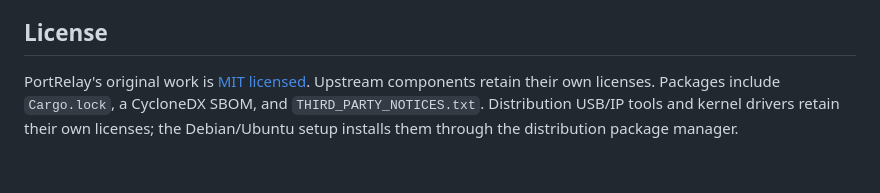
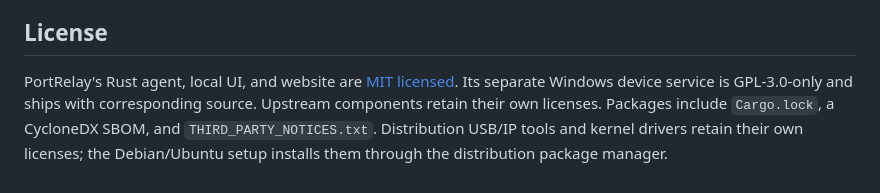
Before and after one commit to cobanov/portrelay, a Markdown page: README.md, the part around the change. Rendered like a GitHub page.

Commit message:
Record Windows installer acceptance and clarify distribution licenses

```diff
--- a/README.md
+++ b/README.md
@@ -115,7 +115,9 @@ Wrangler. See [website notes](docs/website.md).
 
 ## License
 
-PortRelay's original work is [MIT licensed](LICENSE). Upstream components retain
-their own licenses. Packages include `Cargo.lock`, a CycloneDX SBOM, and `THIRD_PARTY_NOTICES.txt`.
+PortRelay's Rust agent, local UI, and website are [MIT licensed](LICENSE). Its
+separate Windows device service is GPL-3.0-only and ships with corresponding
+source. Upstream components retain their own licenses. Packages include
+`Cargo.lock`, a CycloneDX SBOM, and `THIRD_PARTY_NOTICES.txt`.
 Distribution USB/IP tools and kernel drivers retain their own licenses; the
 Debian/Ubuntu setup installs them through the distribution package manager.
```
Also changed, not shown: docs/validation.md (+34 -0 lines), docs/website.md (+1 -1 lines).
